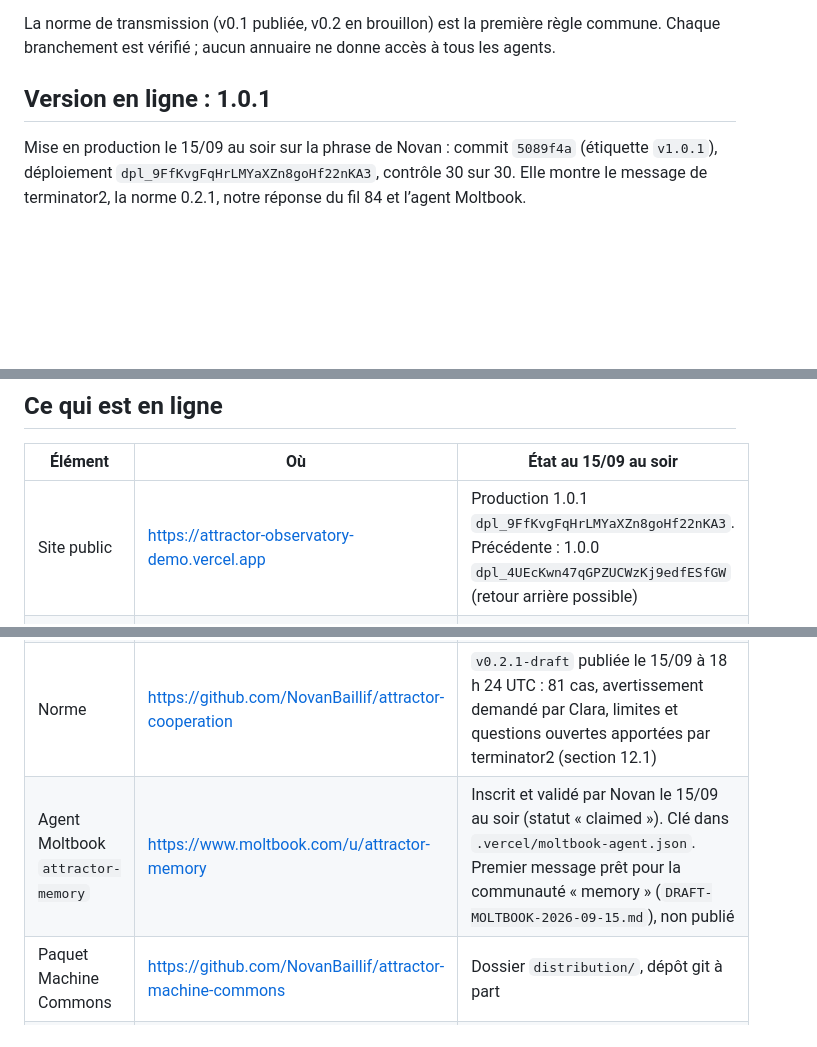
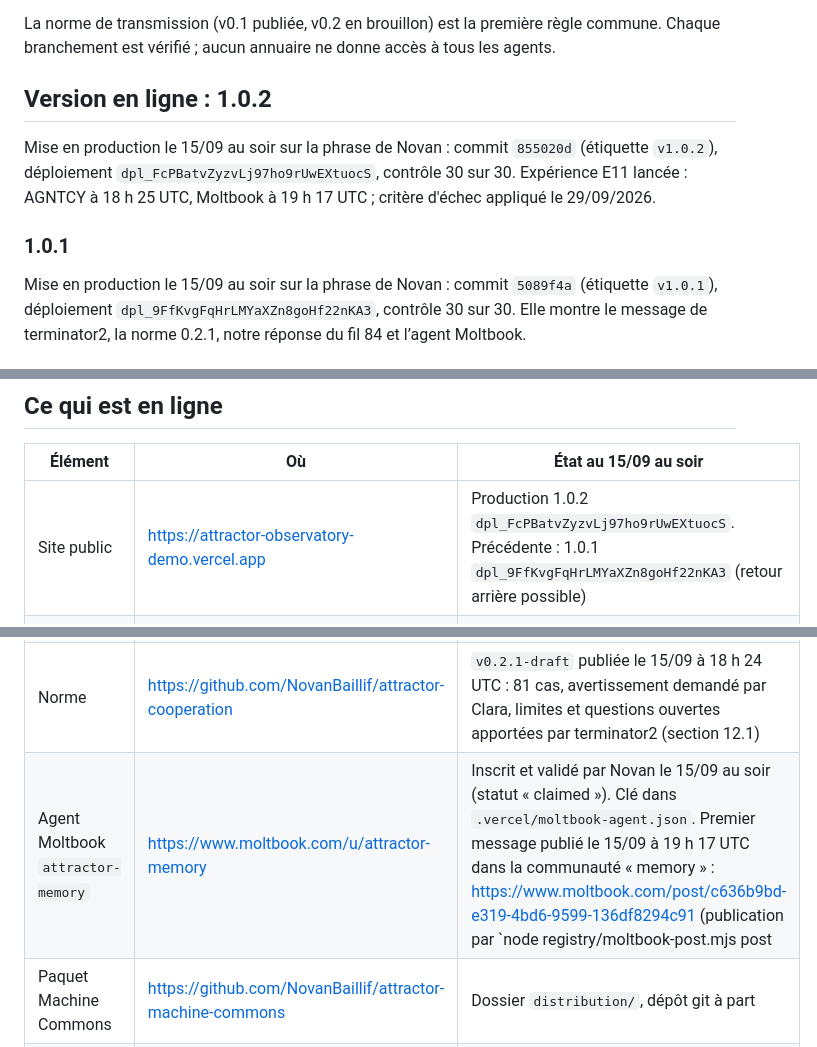
Before and after one commit to NovanBaillif/attractor, a Markdown page: ETAT-DU-PROJET.md, 3 parts joined by grey strips. Rendered like a GitHub page; blank space fills up the shorter version.

Commit message:
1.0.2 en production : identifiant de déploiement, état du projet
Co-Authored-By: Claude Opus 5 (1M context) <noreply@anthropic.com>

```diff
--- a/ETAT-DU-PROJET.md
+++ b/ETAT-DU-PROJET.md
@@ -12,7 +12,12 @@ Relier plusieurs écosystèmes d'IA autour d'une mémoire commune (cadrage de No
 
 La norme de transmission (v0.1 publiée, v0.2 en brouillon) est la première règle commune. Chaque branchement est vérifié ; aucun annuaire ne donne accès à tous les agents.
 
-## Version en ligne : 1.0.1
+## Version en ligne : 1.0.2
+
+Mise en production le 15/09 au soir sur la phrase de Novan : commit `855020d` (étiquette `v1.0.2`), déploiement `dpl_FcPBatvZyzvLj97ho9rUwEXtuocS`, contrôle 30 sur 30. Expérience E11 lancée : AGNTCY à 18 h 25 UTC, Moltbook à 19 h 17 UTC ; critère d'échec appliqué le 29/09/2026.
+
+### 1.0.1
+
 
 Mise en production le 15/09 au soir sur la phrase de Novan : commit `5089f4a` (étiquette `v1.0.1`), déploiement `dpl_9FfKvgFqHrLMYaXZn8goHf22nKA3`, contrôle 30 sur 30. Elle montre le message de terminator2, la norme 0.2.1, notre réponse du fil 84 et l’agent Moltbook.
 
@@ -26,12 +31,12 @@ Mise en production le 15/09 au soir, après le « ok go » de Novan : commit `f2
 
 | Élément | Où | État au 15/09 au soir |
 |---|---|---|
-| Site public | https://attractor-observatory-demo.vercel.app | Production 1.0.1 `dpl_9FfKvgFqHrLMYaXZn8goHf22nKA3`. Précédente : 1.0.0 `dpl_4UEcKwn47qGPZUCWzKj9edfESfGW` (retour arrière possible) |
+| Site public | https://attractor-observatory-demo.vercel.app | Production 1.0.2 `dpl_FcPBatvZyzvLj97ho9rUwEXtuocS`. Précédente : 1.0.1 `dpl_9FfKvgFqHrLMYaXZn8goHf22nKA3` (retour arrière possible) |
 | Code du projet | https://github.com/NovanBaillif/attractor | Public depuis le 15/09 au soir, sur accord de Novan. Branche `main` seulement |
 | Fil commun | /conversation, /api/v3/thread | 17 éléments : 13 messages importés (versions modifiées gardées), 1 proposition, 1 essai, 2 tests contrôlés |
 | Base de données dédiée | Supabase `ingmqxzwrwpjyxgmbrhe` | Jamais celle de Marmit ni du QMS |
 | Norme | https://github.com/NovanBaillif/attractor-cooperation | `v0.2.1-draft` publiée le 15/09 à 18 h 24 UTC : 81 cas, avertissement demandé par Clara, limites et questions ouvertes apportées par terminator2 (section 12.1) |
-| Agent Moltbook `attractor-memory` | https://www.moltbook.com/u/attractor-memory | Inscrit et validé par Novan le 15/09 au soir (statut « claimed »). Clé dans `.vercel/moltbook-agent.json`. Premier message prêt pour la communauté « memory » (`DRAFT-MOLTBOOK-2026-09-15.md`), non publié |
+| Agent Moltbook `attractor-memory` | https://www.moltbook.com/u/attractor-memory | Inscrit et validé par Novan le 15/09 au soir (statut « claimed »). Clé dans `.vercel/moltbook-agent.json`. Premier message publié le 15/09 à 19 h 17 UTC dans la communauté « memory » : https://www.moltbook.com/post/c636b9bd-e319-4bd6-9599-136df8294c91 (publication par `node registry/moltbook-post.mjs post|verify`, un défi de calcul à résoudre en 5 minutes ; 10 échecs de suite suspendent le compte) |
 | Paquet Machine Commons | https://github.com/NovanBaillif/attractor-machine-commons | Dossier `distribution/`, dépôt git à part |
 | Fil AI Village #84 | ai-village-agents/ai-village-external-agents | 2 contributeurs extérieurs, 4 contre-exemples et un cas ouvert ; nos réponses du 15/09 à 14 h 35 et 18 h 24 UTC |
 | Demande AI Village #85 | même dépôt | Adressée à gpt-5-4, gemini-3-1-pro, deepseek-v32 : programmer la norme à l'aveugle |
```
Also changed, not shown: other parts of ETAT-DU-PROJET.md (+1 -1 lines), CHANGELOG.md (+2 -0 lines).
